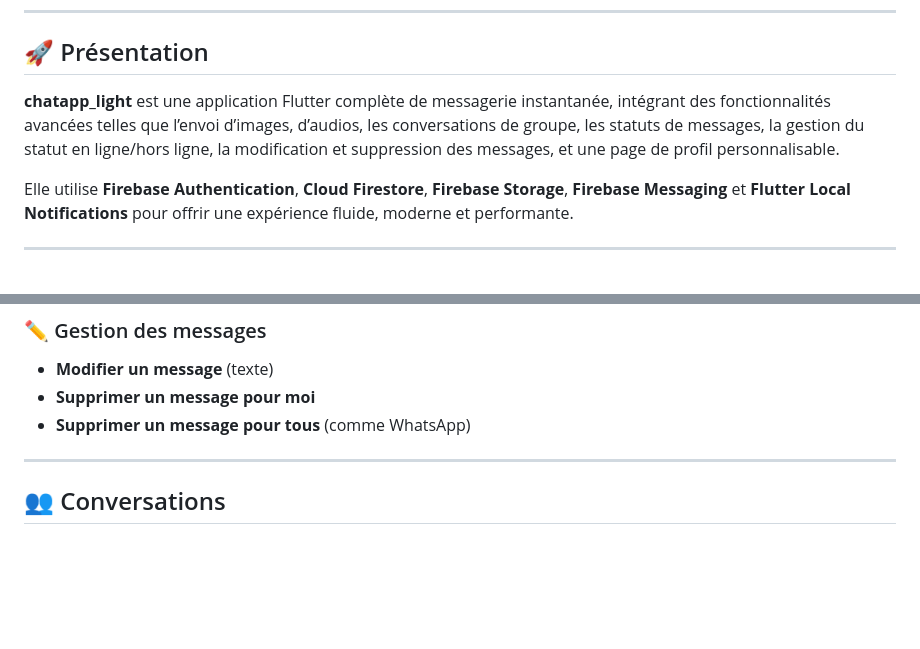
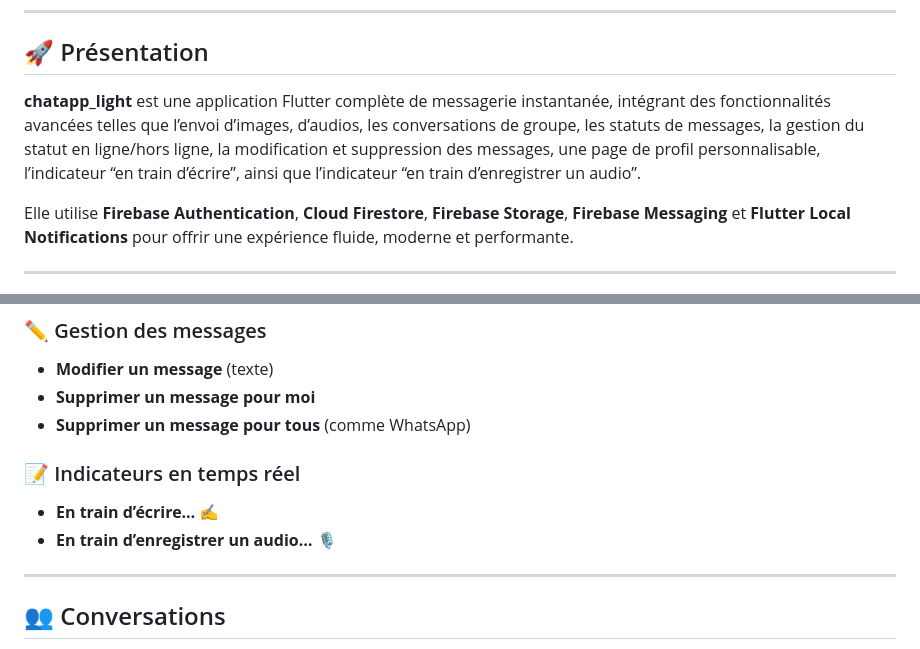
Before and after one commit to ELAMRANIAhlam/chatapp_light, a Markdown page: README.md, 2 parts joined by grey strips. Rendered like a GitHub page; blank space fills up the shorter version.

```diff
--- a/README.md
+++ b/README.md
@@ -11,7 +11,7 @@ Application Flutter de messagerie instantanée moderne avec Firebase 🔥
 
 ## 🚀 Présentation
 
-**chatapp_light** est une application Flutter complète de messagerie instantanée, intégrant des fonctionnalités avancées telles que l’envoi d’images, d’audios, les conversations de groupe, les statuts de messages, la gestion du statut en ligne/hors ligne, la modification et suppression des messages, et une page de profil personnalisable.
+**chatapp_light** est une application Flutter complète de messagerie instantanée, intégrant des fonctionnalités avancées telles que l’envoi d’images, d’audios, les conversations de groupe, les statuts de messages, la gestion du statut en ligne/hors ligne, la modification et suppression des messages, une page de profil personnalisable, l’indicateur “en train d’écrire”, ainsi que l’indicateur “en train d’enregistrer un audio”.
 
 Elle utilise **Firebase Authentication**, **Cloud Firestore**, **Firebase Storage**, **Firebase Messaging** et **Flutter Local Notifications** pour offrir une expérience fluide, moderne et performante.
 
@@ -46,6 +46,10 @@ Elle utilise **Firebase Authentication**, **Cloud Firestore**, **Firebase Storag
 - **Modifier un message** (texte)
 - **Supprimer un message pour moi**
 - **Supprimer un message pour tous** (comme WhatsApp)
+
+### 📝 Indicateurs en temps réel
+- **En train d’écrire… ✍️**
+- **En train d’enregistrer un audio… 🎙️**
 
 ---
 
```
